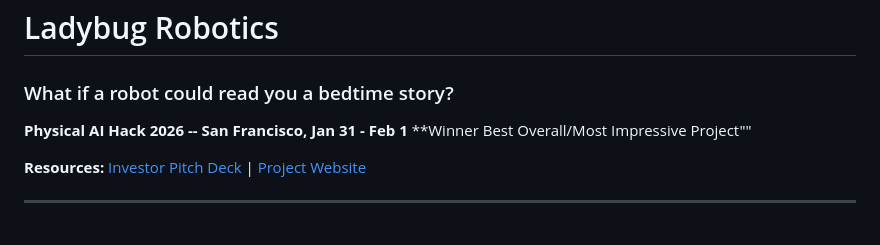
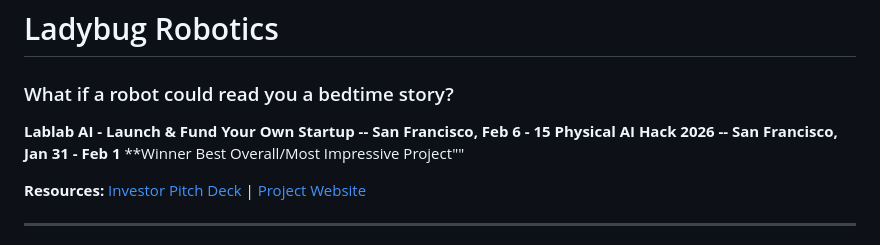
Before and after one commit to alisoncossette/ladybugs-robotics, a Markdown page: README.md, the part around the change. GitHub-like rendering.

Commit message:
Revise event information in README
Updated event details and added a new description.

```diff
--- a/README.md
+++ b/README.md
@@ -1,7 +1,7 @@
 # Ladybug Robotics
 
 ### What if a robot could read you a bedtime story?
-
+**Lablab AI - Launch & Fund Your Own Startup -- San Francisco, Feb 6 - 15**
 **Physical AI Hack 2026 -- San Francisco, Jan 31 - Feb 1**
 **Winner Best Overall/Most Impressive Project""
 
```
